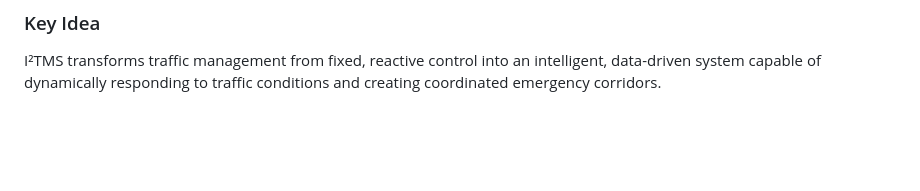
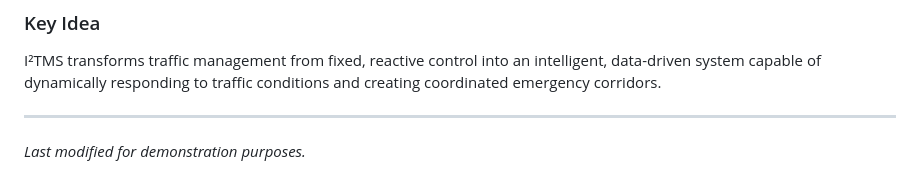
Before and after one commit to shrikant-lunge/I2TMS-Intelligent-Integrated-Traffic-Management-System, a Markdown page: README.md, the part around the change. Drawn GitHub-style; blank space fills up the shorter version.

```diff
--- a/README.md
+++ b/README.md
@@ -465,3 +465,7 @@ An open-source license such as MIT can be added once all project contributors ag
 ### Key Idea
 
 I²TMS transforms traffic management from fixed, reactive control into an intelligent, data-driven system capable of dynamically responding to traffic conditions and creating coordinated emergency corridors.
+
+---
+
+*Last modified for demonstration purposes.*
```
